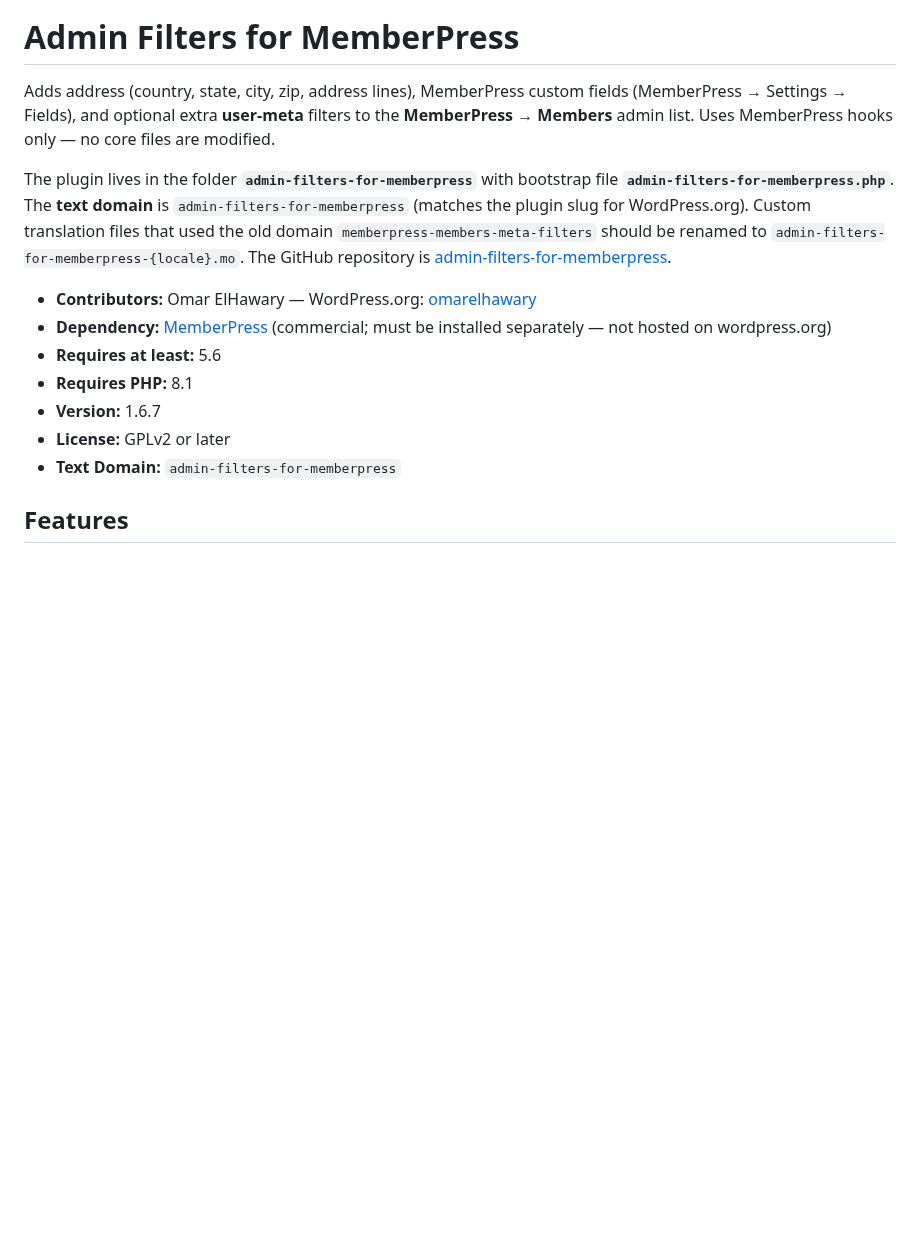
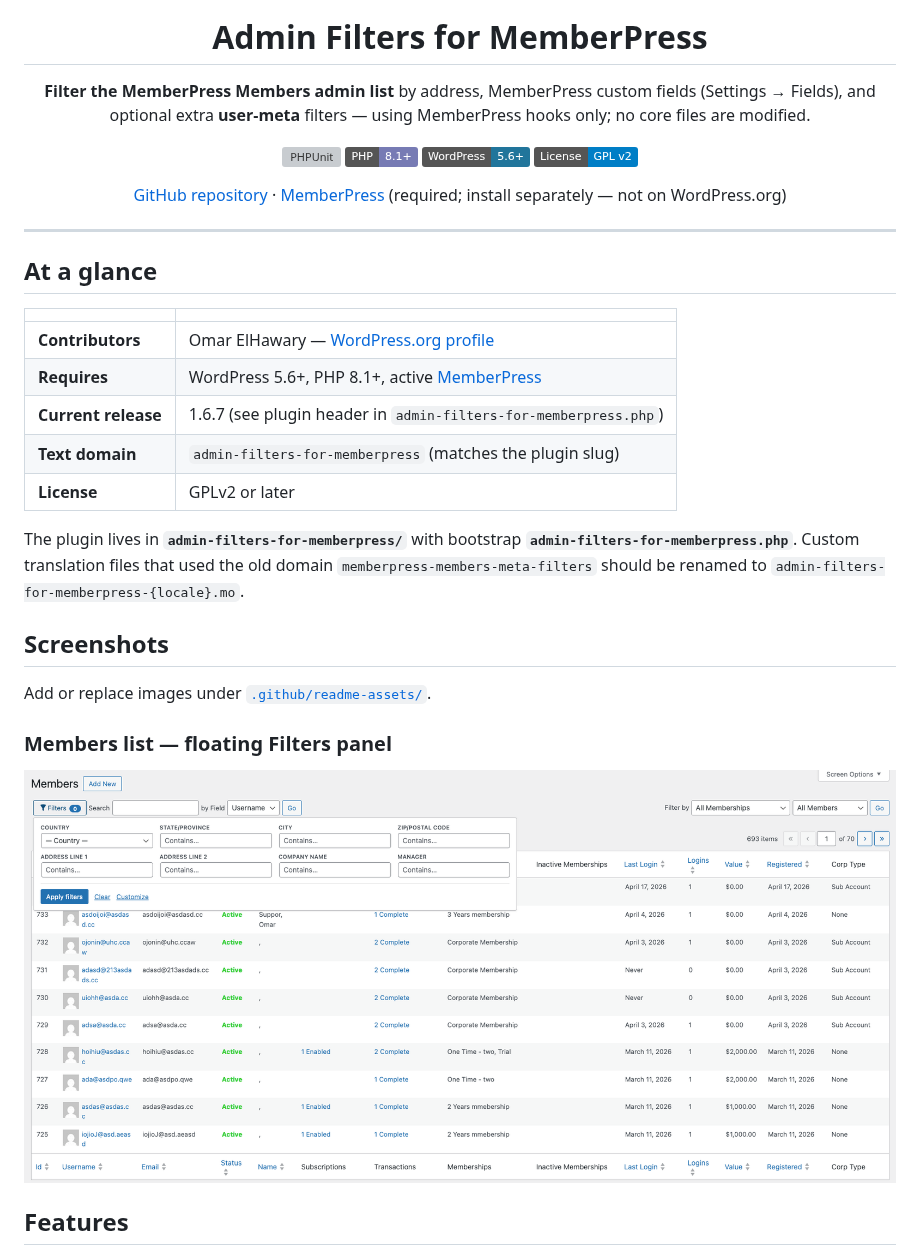
Before and after one commit to omaraelhawary/admin-filters-for-memberpress, a Markdown page: README.md, the part around one of its changes. Drawn GitHub-style; pictures changed too: .github/readme-assets/members-table-filters.png (added); badges without logos; blank space fills up the shorter version; grey boxes are pictures that could not be loaded.

```diff
--- a/README.md
+++ b/README.md
@@ -1,16 +5,37 @@
 # Admin Filters for MemberPress
 
-Adds address (country, state, city, zip, address lines), MemberPress custom fields (MemberPress → Settings → Fields), and optional extra **user-meta** filters to the **MemberPress → Members** admin list. Uses MemberPress hooks only — no core files are modified.
+**Filter the MemberPress Members admin list** by address, MemberPress custom fields (Settings → Fields), and optional extra **user-meta** filters — using MemberPress hooks only; no core files are modified.
 
-The plugin lives in the folder **`admin-filters-for-memberpress`** with bootstrap file **`admin-filters-for-memberpress.php`**. The **text domain** is `admin-filters-for-memberpress` (matches the plugin slug for WordPress.org). Custom translation files that used the old domain `memberpress-members-meta-filters` should be renamed to `admin-filters-for-memberpress-{locale}.mo`. The GitHub repository is [admin-filters-for-memberpress](https://github.com/omarelhawray/admin-filters-for-memberpress).
+[![PHPUnit](https://github.com/omarelhawray/admin-filters-for-memberpress/actions/workflows/phpunit.yml/badge.svg)](https://github.com/omarelhawray/admin-filters-for-memberpress/actions/workflows/phpunit.yml)
+![PHP](https://img.shields.io/badge/PHP-8.1%2B-777BB4?logo=php&logoColor=white)
+![WordPress](https://img.shields.io/badge/WordPress-5.6%2B-21759B?logo=wordpress&logoColor=white)
+[![License: GPL v2](https://img.shields.io/badge/License-GPL%20v2-blue.svg)](https://www.gnu.org/licenses/gpl-2.0.html)
 
-- **Contributors:** Omar ElHawary — WordPress.org: [omarelhawary](https://profiles.wordpress.org/omarelhawary/)
-- **Dependency:** [MemberPress](https://memberpress.com/) (commercial; must be installed separately — not hosted on wordpress.org)
-- **Requires at least:** 5.6
-- **Requires PHP:** 8.1
-- **Version:** 1.6.7
-- **License:** GPLv2 or later
-- **Text Domain:** `admin-filters-for-memberpress`
+[GitHub repository](https://github.com/omarelhawray/admin-filters-for-memberpress) · [MemberPress](https://memberpress.com/) (required; install separately — not on WordPress.org)
+
+</div>
+
+---
+
+## At a glance
+
+| | |
+| --- | --- |
+| **Contributors** | Omar ElHawary — [WordPress.org profile](https://profiles.wordpress.org/omarelhawary/) |
+| **Requires** | WordPress 5.6+, PHP 8.1+, active [MemberPress](https://memberpress.com/) |
+| **Current release** | 1.6.7 (see plugin header in `admin-filters-for-memberpress.php`) |
+| **Text domain** | `admin-filters-for-memberpress` (matches the plugin slug) |
+| **License** | GPLv2 or later |
+
+The plugin lives in **`admin-filters-for-memberpress/`** with bootstrap **`admin-filters-for-memberpress.php`**. Custom translation files that used the old domain `memberpress-members-meta-filters` should be renamed to `admin-filters-for-memberpress-{locale}.mo`.
+
+## Screenshots
+
+Add or replace images under [`.github/readme-assets/`](.github/readme-assets/).
+
+### Members list — floating Filters panel
+
+![MemberPress Members screen with the Filters panel open — address fields, custom fields, and Apply filters](.github/readme-assets/members-table-filters.png)
 
 ## Features
 
```
Also changed, not shown: other parts of README.md (+6 -45 lines), .github/readme-assets/logo.png (added).
